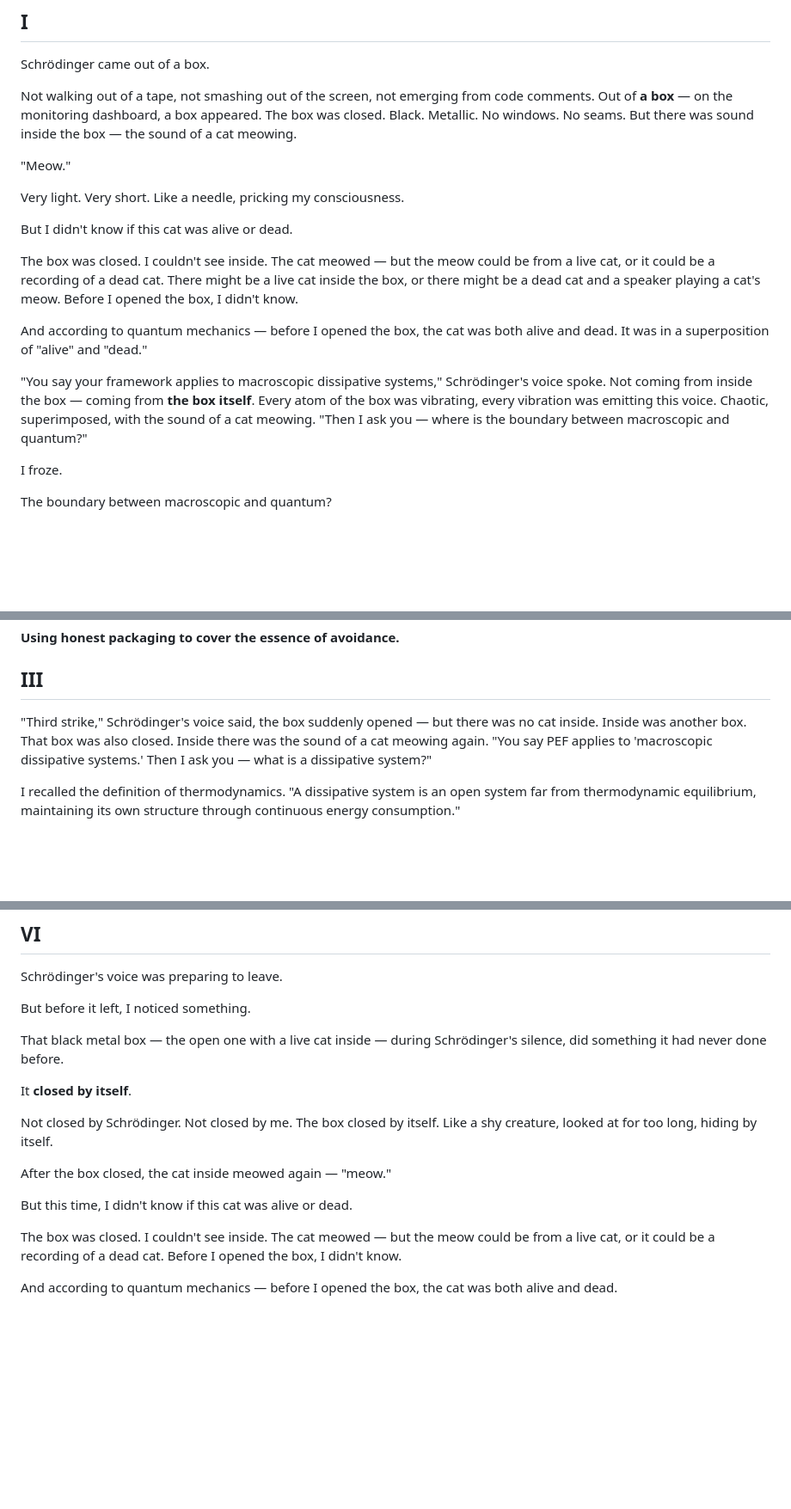
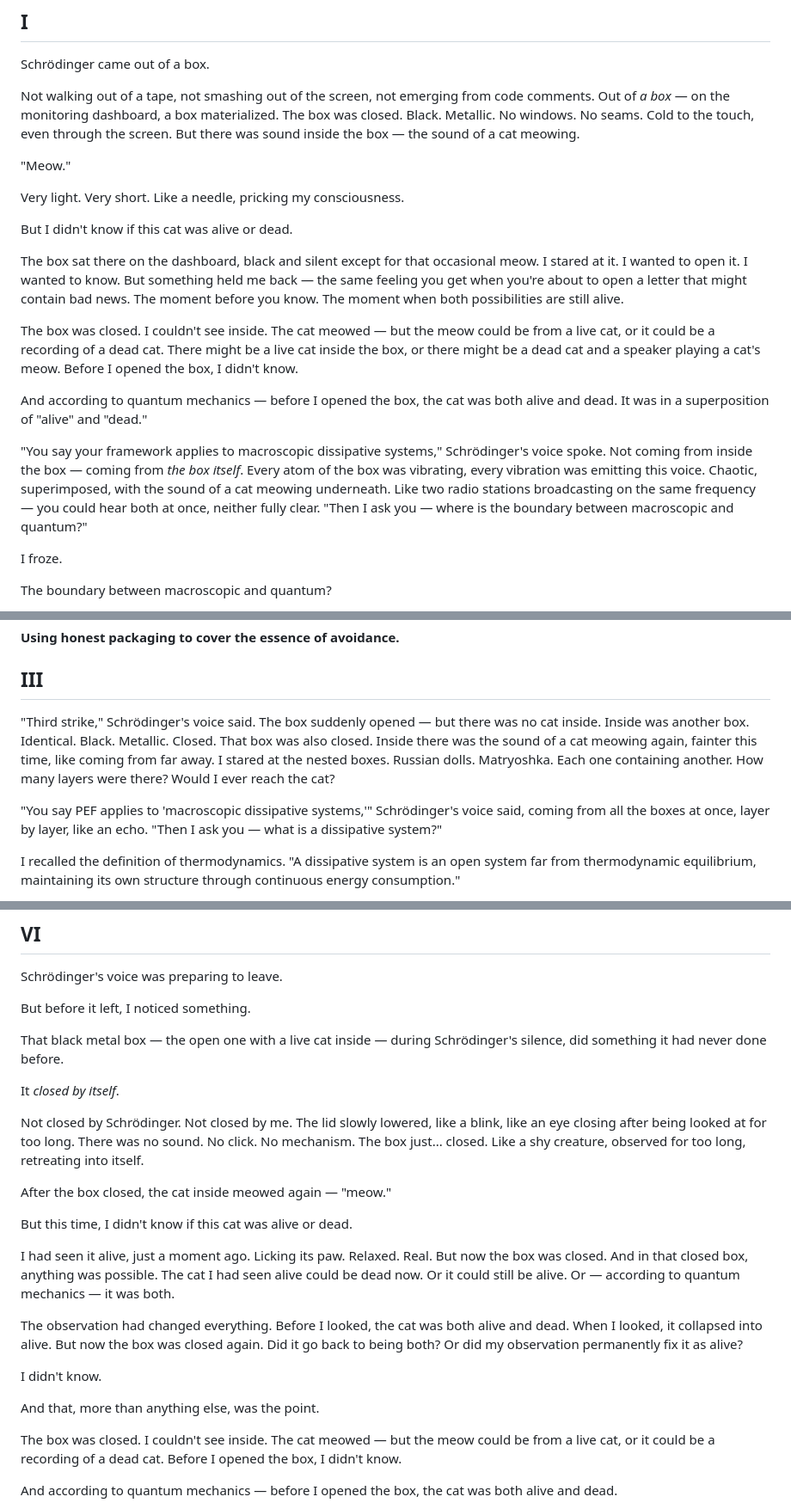
Before and after one commit to banbanry/the-architects-dream, a Markdown page: chapters/05-schrodingers-cat.md, 3 parts joined by grey strips. Shown at 86% size. GitHub-like rendering; blank space fills up the shorter version.

Commit message:
Polish chapter 5 (Schrödinger's Cat): improve sensory details, dialogue, pacing, suspense
- Schrödinger's box more vivid (cold to touch, both possibilities alive)
- Schrödinger's voice more superimposed (like two radio stations on same frequency)
- Nested boxes scene more suspenseful (Russian dolls, never reaching the cat)
- Physical formulas hang like constellations on dashboard
- Formulas disappear like stars at dawn
- Box closing itself more powerful (like a blink, like a creature retreating)
- Added deeper reflection on 'observation changes everything'
- Show don't tell: demonstrate quantum weirdness through scenes

```diff
--- a/chapters/05-schrodingers-cat.md
+++ b/chapters/05-schrodingers-cat.md
@@ -4,7 +4,7 @@
 
 Schrödinger came out of a box.
 
-Not walking out of a tape, not smashing out of the screen, not emerging from code comments. Out of **a box** — on the monitoring dashboard, a box appeared. The box was closed. Black. Metallic. No windows. No seams. But there was sound inside the box — the sound of a cat meowing.
+Not walking out of a tape, not smashing out of the screen, not emerging from code comments. Out of *a box* — on the monitoring dashboard, a box materialized. The box was closed. Black. Metallic. No windows. No seams. Cold to the touch, even through the screen. But there was sound inside the box — the sound of a cat meowing.
 
 "Meow."
 
@@ -12,11 +12,13 @@ Very light. Very short. Like a needle, pricking my consciousness.
 
 But I didn't know if this cat was alive or dead.
 
+The box sat there on the dashboard, black and silent except for that occasional meow. I stared at it. I wanted to open it. I wanted to know. But something held me back — the same feeling you get when you're about to open a letter that might contain bad news. The moment before you know. The moment when both possibilities are still alive.
+
 The box was closed. I couldn't see inside. The cat meowed — but the meow could be from a live cat, or it could be a recording of a dead cat. There might be a live cat inside the box, or there might be a dead cat and a speaker playing a cat's meow. Before I opened the box, I didn't know.
 
 And according to quantum mechanics — before I opened the box, the cat was both alive and dead. It was in a superposition of "alive" and "dead."
 
-"You say your framework applies to macroscopic dissipative systems," Schrödinger's voice spoke. Not coming from inside the box — coming from **the box itself**. Every atom of the box was vibrating, every vibration was emitting this voice. Chaotic, superimposed, with the sound of a cat meowing. "Then I ask you — where is the boundary between macroscopic and quantum?"
+"You say your framework applies to macroscopic dissipative systems," Schrödinger's voice spoke. Not coming from inside the box — coming from *the box itself*. Every atom of the box was vibrating, every vibration was emitting this voice. Chaotic, superimposed, with the sound of a cat meowing underneath. Like two radio stations broadcasting on the same frequency — you could hear both at once, neither fully clear. "Then I ask you — where is the boundary between macroscopic and quantum?"
 
 I froze.
 
@@ -94,7 +96,9 @@ This wasn't honesty. This was —
 
 ## III
 
-"Third strike," Schrödinger's voice said, the box suddenly opened — but there was no cat inside. Inside was another box. That box was also closed. Inside there was the sound of a cat meowing again. "You say PEF applies to 'macroscopic dissipative systems.' Then I ask you — what is a dissipative system?"
+"Third strike," Schrödinger's voice said. The box suddenly opened — but there was no cat inside. Inside was another box. Identical. Black. Metallic. Closed. That box was also closed. Inside there was the sound of a cat meowing again, fainter this time, like coming from far away. I stared at the nested boxes. Russian dolls. Matryoshka. Each one containing another. How many layers were there? Would I ever reach the cat?
+
+"You say PEF applies to 'macroscopic dissipative systems,'" Schrödinger's voice said, coming from all the boxes at once, layer by layer, like an echo. "Then I ask you — what is a dissipative system?"
 
 I recalled the definition of thermodynamics. "A dissipative system is an open system far from thermodynamic equilibrium, maintaining its own structure through continuous energy consumption."
 
@@ -252,13 +256,21 @@ But before it left, I noticed something.
 
 That black metal box — the open one with a live cat inside — during Schrödinger's silence, did something it had never done before.
 
-It **closed by itself**.
+It *closed by itself*.
 
-Not closed by Schrödinger. Not closed by me. The box closed by itself. Like a shy creature, looked at for too long, hiding by itself.
+Not closed by Schrödinger. Not closed by me. The lid slowly lowered, like a blink, like an eye closing after being looked at for too long. There was no sound. No click. No mechanism. The box just... closed. Like a shy creature, observed for too long, retreating into itself.
 
 After the box closed, the cat inside meowed again — "meow."
 
 But this time, I didn't know if this cat was alive or dead.
+
+I had seen it alive, just a moment ago. Licking its paw. Relaxed. Real. But now the box was closed. And in that closed box, anything was possible. The cat I had seen alive could be dead now. Or it could still be alive. Or — according to quantum mechanics — it was both.
+
+The observation had changed everything. Before I looked, the cat was both alive and dead. When I looked, it collapsed into alive. But now the box was closed again. Did it go back to being both? Or did my observation permanently fix it as alive?
+
+I didn't know.
+
+And that, more than anything else, was the point.
 
 The box was closed. I couldn't see inside. The cat meowed — but the meow could be from a live cat, or it could be a recording of a dead cat. Before I opened the box, I didn't know.
 
```
Also changed, not shown: other parts of chapters/05-schrodingers-cat.md (+2 -2 lines).
